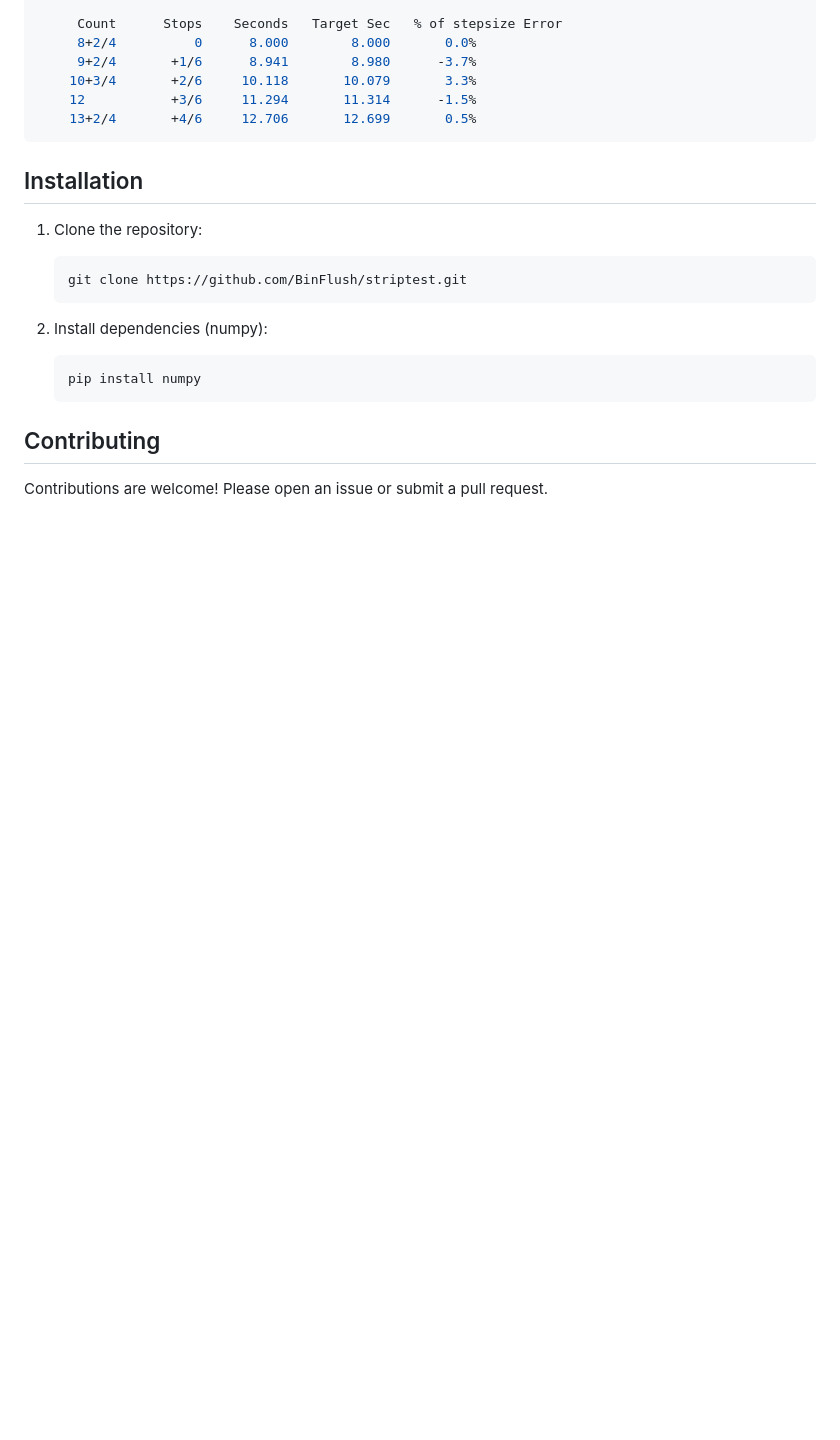
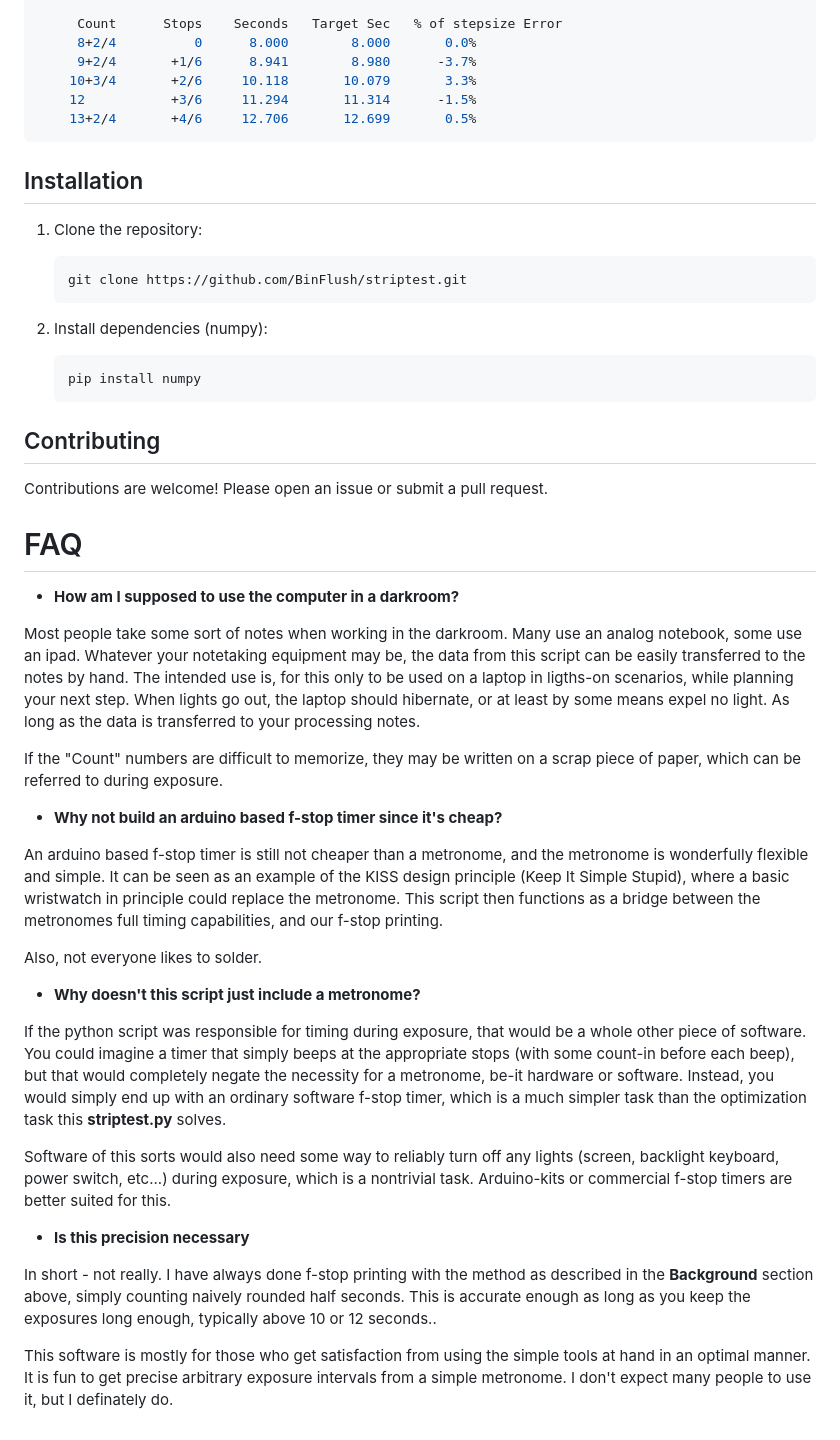
Before and after one commit to BinFlush/striptest, a Markdown page: README.md, the part around the change. Rendered like a GitHub page; blank space fills up the shorter version.

Commit message:
added faq

```diff
--- a/README.md
+++ b/README.md
@@ -143,3 +143,28 @@ Count every fourth beat
 
 ## Contributing
 Contributions are welcome! Please open an issue or submit a pull request.
+
+# FAQ
+* **How am I supposed to use the computer in a darkroom?**
+
+Most people take some sort of notes when working in the darkroom. Many use an analog notebook, some use an ipad. Whatever your notetaking equipment may be, the data from this script can be easily transferred to the notes by hand. The intended use is, for this only to be used on a laptop in ligths-on scenarios, while planning your next step. When lights go out, the laptop should hibernate, or at least by some means expel no light. As long as the data is transferred to your processing notes.
+
+If the "Count" numbers are difficult to memorize, they may be written on a scrap piece of paper, which can be referred to during exposure.
+
+* **Why not build an arduino based f-stop timer since it's cheap?**
+
+An arduino based f-stop timer is still not cheaper than a metronome, and the metronome is wonderfully flexible and simple. It can be seen as an example of the KISS design principle (Keep It Simple Stupid), where a basic wristwatch in principle could replace the metronome. This script then functions as a bridge between the metronomes full timing capabilities, and our f-stop printing.
+
+Also, not everyone likes to solder.
+
+* **Why doesn't this script just include a metronome?**
+
+If the python script was responsible for timing during exposure, that would be a whole other piece of software. You could imagine a timer that simply beeps at the appropriate stops (with some count-in before each beep), but that would completely negate the necessity for a metronome, be-it hardware or software. Instead, you would simply end up with an ordinary software f-stop timer, which is a much simpler task than the optimization task this **striptest.py** solves.
+
+Software of this sorts would also need some way to reliably turn off any lights (screen, backlight keyboard, power switch, etc...) during exposure, which is a nontrivial task. Arduino-kits or commercial f-stop timers are better suited for this.
+
+* **Is this precision necessary**
+
+In short - not really. I have always done f-stop printing with the method as described in the **Background** section above, simply counting naively rounded half seconds. This is accurate enough as long as you keep the exposures long enough, typically above 10 or 12 seconds..
+
+This software is mostly for those who get satisfaction from using the simple tools at hand in an optimal manner. It is fun to get precise arbitrary exposure intervals from a simple metronome. I don't expect many people to use it, but I definately do.
```
